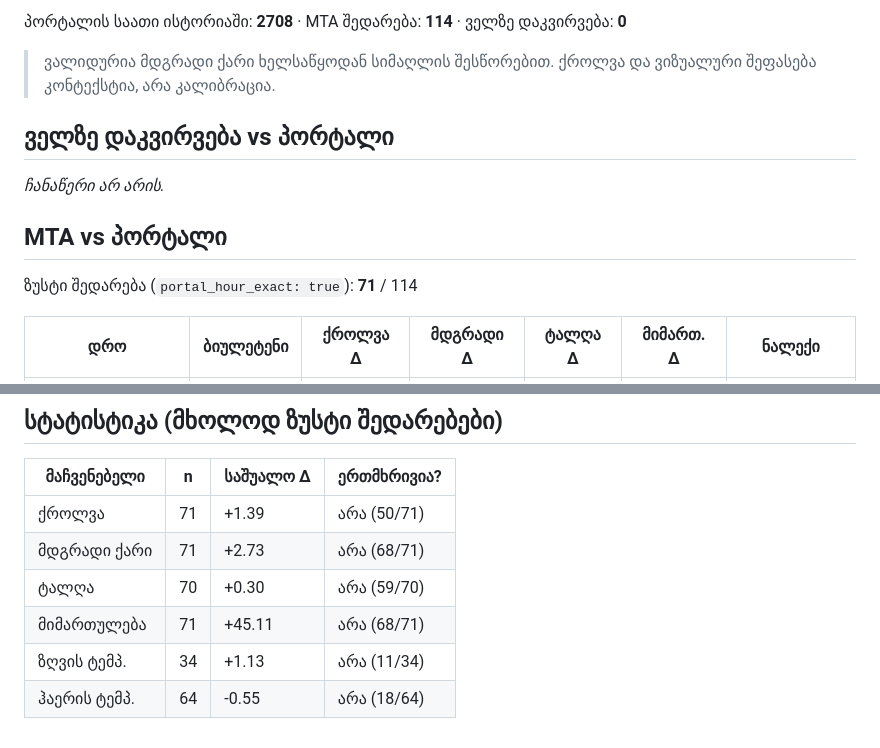
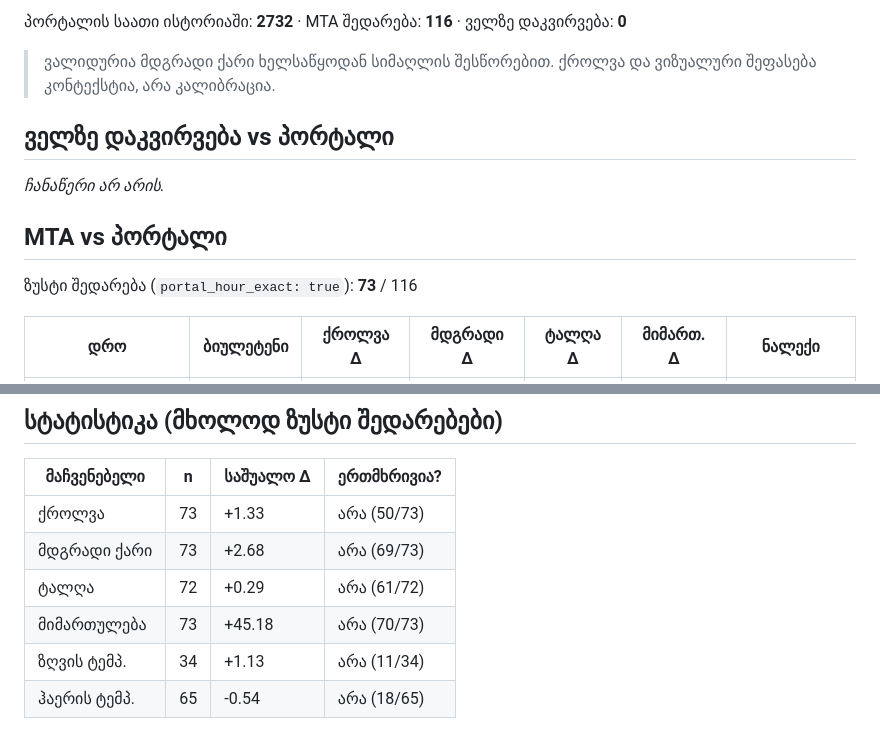
Before and after one commit to Georgeparker-GP/poti-forecast-portal, a Markdown page: comparison.md, 2 parts joined by grey strips. GitHub-like rendering.

Commit message:
შედარების ანგარიში (2026-10-21)

```diff
--- a/comparison.md
+++ b/comparison.md
@@ -4,5 +4,5 @@
 
-პორტალის საათი ისტორიაში: **2708** · MTA შედარება: **114** · ველზე დაკვირვება: **0**
+პორტალის საათი ისტორიაში: **2732** · MTA შედარება: **116** · ველზე დაკვირვება: **0**
 
 > ვალიდურია მდგრადი ქარი ხელსაწყოდან სიმაღლის შესწორებით. ქროლვა და ვიზუალური შეფასება კონტექსტია, არა კალიბრაცია.
 
@@ -12,7 +12,7 @@ _ჩანაწერი არ არის._
 
 ## MTA vs პორტალი
 
-ზუსტი შედარება (`portal_hour_exact: true`): **71** / 114
+ზუსტი შედარება (`portal_hour_exact: true`): **73** / 116
 
 | დრო | ბიულეტენი | ქროლვა Δ | მდგრადი Δ | ტალღა Δ | მიმართ. Δ | ნალექი |
 |---|---|---|---|---|---|---|
@@ -137,9 +139,9 @@ _ჩანაწერი არ არის._
 
 | მაჩვენებელი | n | საშუალო Δ | ერთმხრივია? |
 |---|---|---|---|
-| ქროლვა | 71 | +1.39 | არა (50/71) |
-| მდგრადი ქარი | 71 | +2.73 | არა (68/71) |
-| ტალღა | 70 | +0.30 | არა (59/70) |
-| მიმართულება | 71 | +45.11 | არა (68/71) |
+| ქროლვა | 73 | +1.33 | არა (50/73) |
+| მდგრადი ქარი | 73 | +2.68 | არა (69/73) |
+| ტალღა | 72 | +0.29 | არა (61/72) |
+| მიმართულება | 73 | +45.18 | არა (70/73) |
 | ზღვის ტემპ. | 34 | +1.13 | არა (11/34) |
-| ჰაერის ტემპ. | 64 | -0.55 | არა (18/64) |
+| ჰაერის ტემპ. | 65 | -0.54 | არა (18/65) |
```
Also changed, not shown: other parts of comparison.md (+3 -1 lines).
